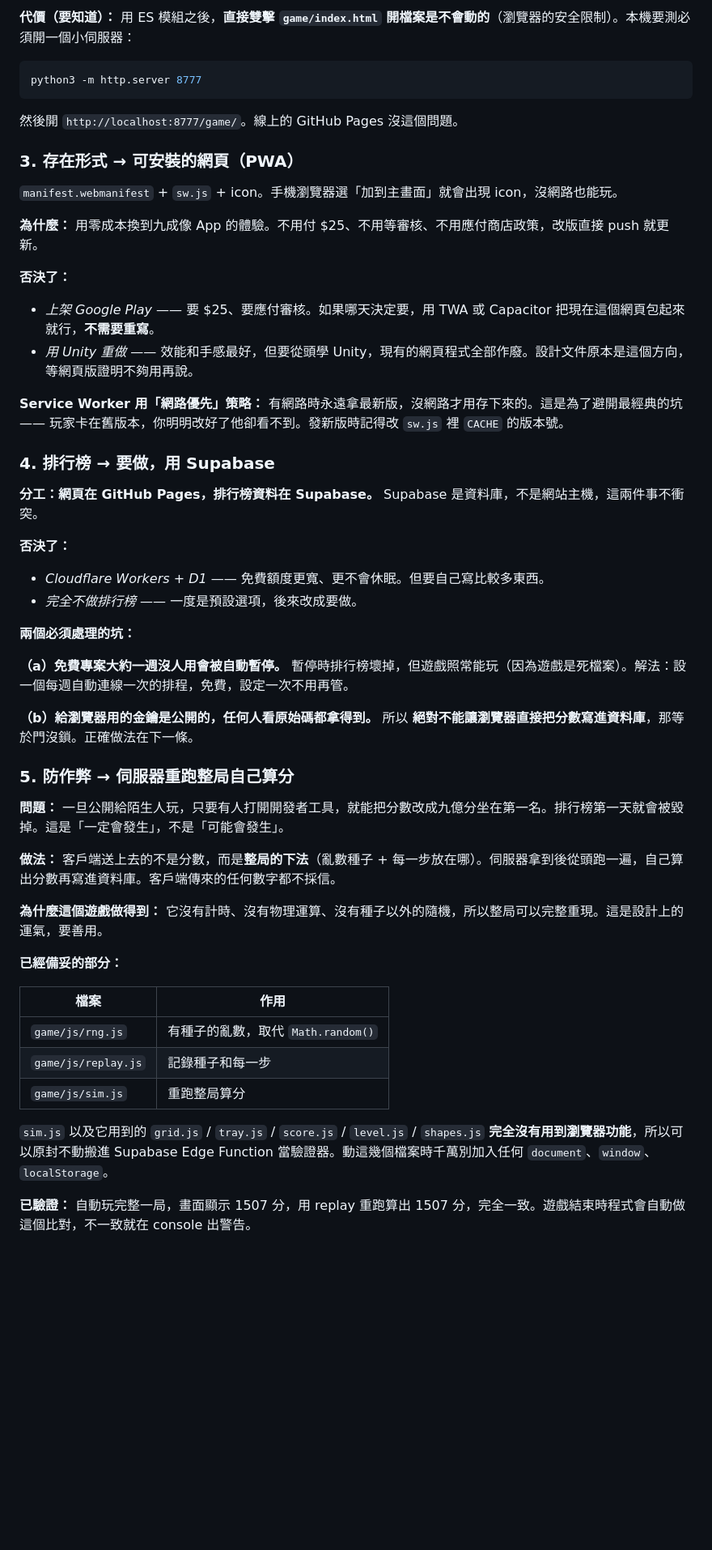
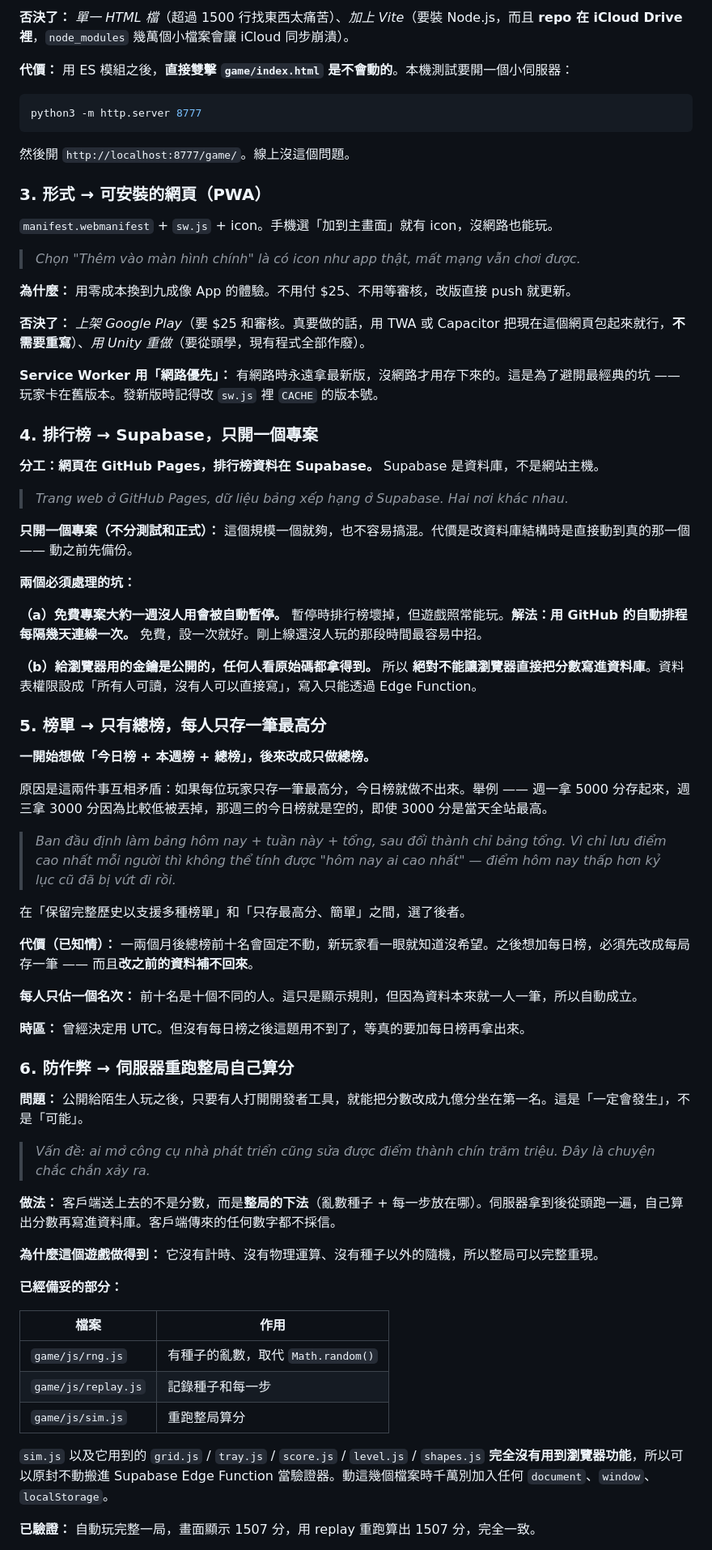
Before and after one commit to luyen5158-cmyk/xep-khoi, a Markdown page: INFRA.md, the part around one of its changes. Shown at 81% size. GitHub-like rendering; blank space fills up the shorter version.

````diff
--- a/INFRA.md
+++ b/INFRA.md
@@ -60,46 +71,66 @@
 
-**代價（要知道）：** 用 ES 模組之後，**直接雙擊 `game/index.html` 開檔案是不會動的**（瀏覽器的安全限制）。本機要測必須開一個小伺服器：
+**否決了：** *單一 HTML 檔*（超過 1500 行找東西太痛苦）、*加上 Vite*（要裝 Node.js，而且 **repo 在 iCloud Drive 裡**，`node_modules` 幾萬個小檔案會讓 iCloud 同步崩潰）。
+
+**代價：** 用 ES 模組之後，**直接雙擊 `game/index.html` 是不會動的**。本機測試要開一個小伺服器：
 
 ```bash
 python3 -m http.server 8777
 ```
 
-然後開 `http://localhost:8777/game/`。線上的 GitHub Pages 沒這個問題。
+然後開 `http://localhost:8777/game/`。線上沒這個問題。
 
-### 3. 存在形式 → 可安裝的網頁（PWA）
+### 3. 形式 → 可安裝的網頁（PWA）
 
-`manifest.webmanifest` + `sw.js` + icon。手機瀏覽器選「加到主畫面」就會出現 icon，沒網路也能玩。
+`manifest.webmanifest` + `sw.js` + icon。手機選「加到主畫面」就有 icon，沒網路也能玩。
 
-**為什麼：** 用零成本換到九成像 App 的體驗。不用付 $25、不用等審核、不用應付商店政策，改版直接 push 就更新。
+> *Chọn "Thêm vào màn hình chính" là có icon như app thật, mất mạng vẫn chơi được.*
 
-**否決了：**
-- *上架 Google Play* —— 要 $25、要應付審核。如果哪天決定要，用 TWA 或 Capacitor 把現在這個網頁包起來就行，**不需要重寫**。
-- *用 Unity 重做* —— 效能和手感最好，但要從頭學 Unity，現有的網頁程式全部作廢。設計文件原本是這個方向，等網頁版證明不夠用再說。
+**為什麼：** 用零成本換到九成像 App 的體驗。不用付 $25、不用等審核，改版直接 push 就更新。
 
-**Service Worker 用「網路優先」策略：** 有網路時永遠拿最新版，沒網路才用存下來的。這是為了避開最經典的坑 —— 玩家卡在舊版本，你明明改好了他卻看不到。發新版時記得改 `sw.js` 裡 `CACHE` 的版本號。
+**否決了：** *上架 Google Play*（要 $25 和審核。真要做的話，用 TWA 或 Capacitor 把現在這個網頁包起來就行，**不需要重寫**）、*用 Unity 重做*（要從頭學，現有程式全部作廢）。
 
-### 4. 排行榜 → 要做，用 Supabase
+**Service Worker 用「網路優先」：** 有網路時永遠拿最新版，沒網路才用存下來的。這是為了避開最經典的坑 —— 玩家卡在舊版本。發新版時記得改 `sw.js` 裡 `CACHE` 的版本號。
 
-**分工：網頁在 GitHub Pages，排行榜資料在 Supabase。** Supabase 是資料庫，不是網站主機，這兩件事不衝突。
+### 4. 排行榜 → Supabase，只開一個專案
 
-**否決了：**
-- *Cloudflare Workers + D1* —— 免費額度更寬、更不會休眠。但要自己寫比較多東西。
-- *完全不做排行榜* —— 一度是預設選項，後來改成要做。
+**分工：網頁在 GitHub Pages，排行榜資料在 Supabase。** Supabase 是資料庫，不是網站主機。
+
+> *Trang web ở GitHub Pages, dữ liệu bảng xếp hạng ở Supabase. Hai nơi khác nhau.*
+
+**只開一個專案（不分測試和正式）：** 這個規模一個就夠，也不容易搞混。代價是改資料庫結構時是直接動到真的那一個 —— 動之前先備份。
 
 **兩個必須處理的坑：**
 
-**（a）免費專案大約一週沒人用會被自動暫停。** 暫停時排行榜壞掉，但遊戲照常能玩（因為遊戲是死檔案）。解法：設一個每週自動連線一次的排程，免費，設定一次不用再管。
+**（a）免費專案大約一週沒人用會被自動暫停。** 暫停時排行榜壞掉，但遊戲照常能玩。**解法：用 GitHub 的自動排程每隔幾天連線一次。** 免費，設一次就好。剛上線還沒人玩的那段時間最容易中招。
 
 **（b）給瀏覽器用的金鑰是公開的，任何人看原始碼都拿得到。**
-所以 **絕對不能讓瀏覽器直接把分數寫進資料庫**，那等於門沒鎖。正確做法在下一條。
+所以 **絕對不能讓瀏覽器直接把分數寫進資料庫**。資料表權限設成「所有人可讀，沒有人可以直接寫」，寫入只能透過 Edge Function。
 
-### 5. 防作弊 → 伺服器重跑整局自己算分
+### 5. 榜單 → 只有總榜，每人只存一筆最高分
 
-**問題：** 一旦公開給陌生人玩，只要有人打開開發者工具，就能把分數改成九億分坐在第一名。排行榜第一天就會被毀掉。這是「一定會發生」，不是「可能會發生」。
+**一開始想做「今日榜 + 本週榜 + 總榜」，後來改成只做總榜。**
+
+原因是這兩件事互相矛盾：如果每位玩家只存一筆最高分，今日榜就做不出來。舉例 —— 週一拿 5000 分存起來，週三拿 3000 分因為比較低被丟掉，那週三的今日榜就是空的，即使 3000 分是當天全站最高。
+
+> *Ban đầu định làm bảng hôm nay + tuần này + tổng, sau đổi thành chỉ bảng tổng. Vì chỉ lưu điểm cao nhất mỗi người thì không thể tính được "hôm nay ai cao nhất" — điểm hôm nay thấp hơn kỷ lục cũ đã bị vứt đi rồi.*
+
+在「保留完整歷史以支援多種榜單」和「只存最高分、簡單」之間，選了後者。
+
+**代價（已知情）：** 一兩個月後總榜前十名會固定不動，新玩家看一眼就知道沒希望。之後想加每日榜，必須先改成每局存一筆 —— 而且**改之前的資料補不回來**。
+
+**每人只佔一個名次：** 前十名是十個不同的人。這只是顯示規則，但因為資料本來就一人一筆，所以自動成立。
+
+**時區：** 曾經決定用 UTC。但沒有每日榜之後這題用不到了，等真的要加每日榜再拿出來。
+
+### 6. 防作弊 → 伺服器重跑整局自己算分
+
+**問題：** 公開給陌生人玩之後，只要有人打開開發者工具，就能把分數改成九億分坐在第一名。這是「一定會發生」，不是「可能」。
+
+> *Vấn đề: ai mở công cụ nhà phát triển cũng sửa được điểm thành chín trăm triệu. Đây là chuyện chắc chắn xảy ra.*
 
 **做法：** 客戶端送上去的不是分數，而是**整局的下法**（亂數種子 + 每一步放在哪）。伺服器拿到後從頭跑一遍，自己算出分數再寫進資料庫。客戶端傳來的任何數字都不採信。
 
-**為什麼這個遊戲做得到：** 它沒有計時、沒有物理運算、沒有種子以外的隨機，所以整局可以完整重現。這是設計上的運氣，要善用。
+**為什麼這個遊戲做得到：** 它沒有計時、沒有物理運算、沒有種子以外的隨機，所以整局可以完整重現。
 
 **已經備妥的部分：**
 
@@ -111,5 +142,5 @@ python3 -m http.server 8777
 
 `sim.js` 以及它用到的 `grid.js` / `tray.js` / `score.js` / `level.js` / `shapes.js` **完全沒有用到瀏覽器功能**，所以可以原封不動搬進 Supabase Edge Function 當驗證器。動這幾個檔案時千萬別加入任何 `document`、`window`、`localStorage`。
 
-**已驗證：** 自動玩完整一局，畫面顯示 1507 分，用 replay 重跑算出 1507 分，完全一致。遊戲結束時程式會自動做這個比對，不一致就在 console 出警告。
+**已驗證：** 自動玩完整一局，畫面顯示 1507 分，用 replay 重跑算出 1507 分，完全一致。
 
````
Also changed, not shown: other parts of INFRA.md (+115 -56 lines).
